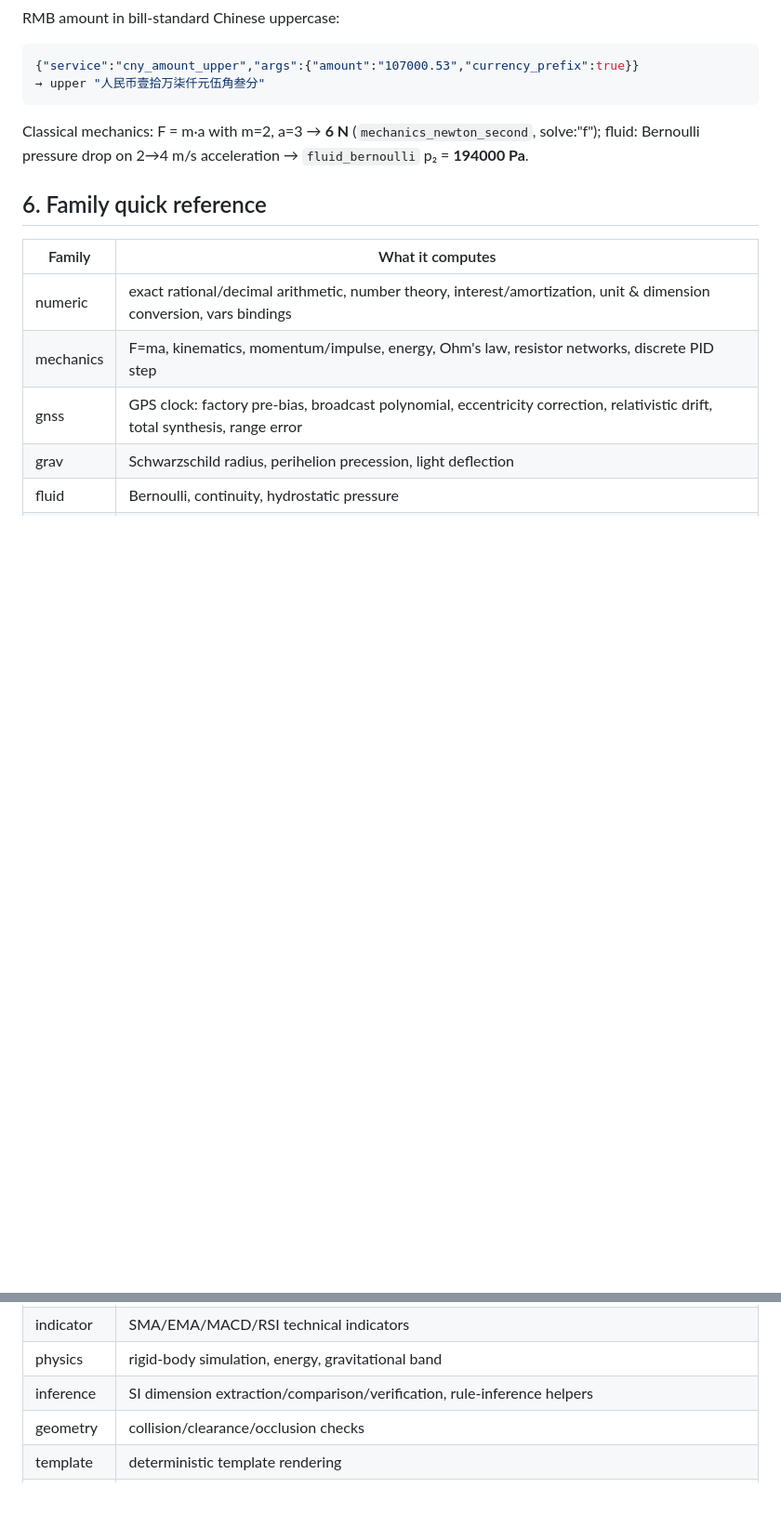
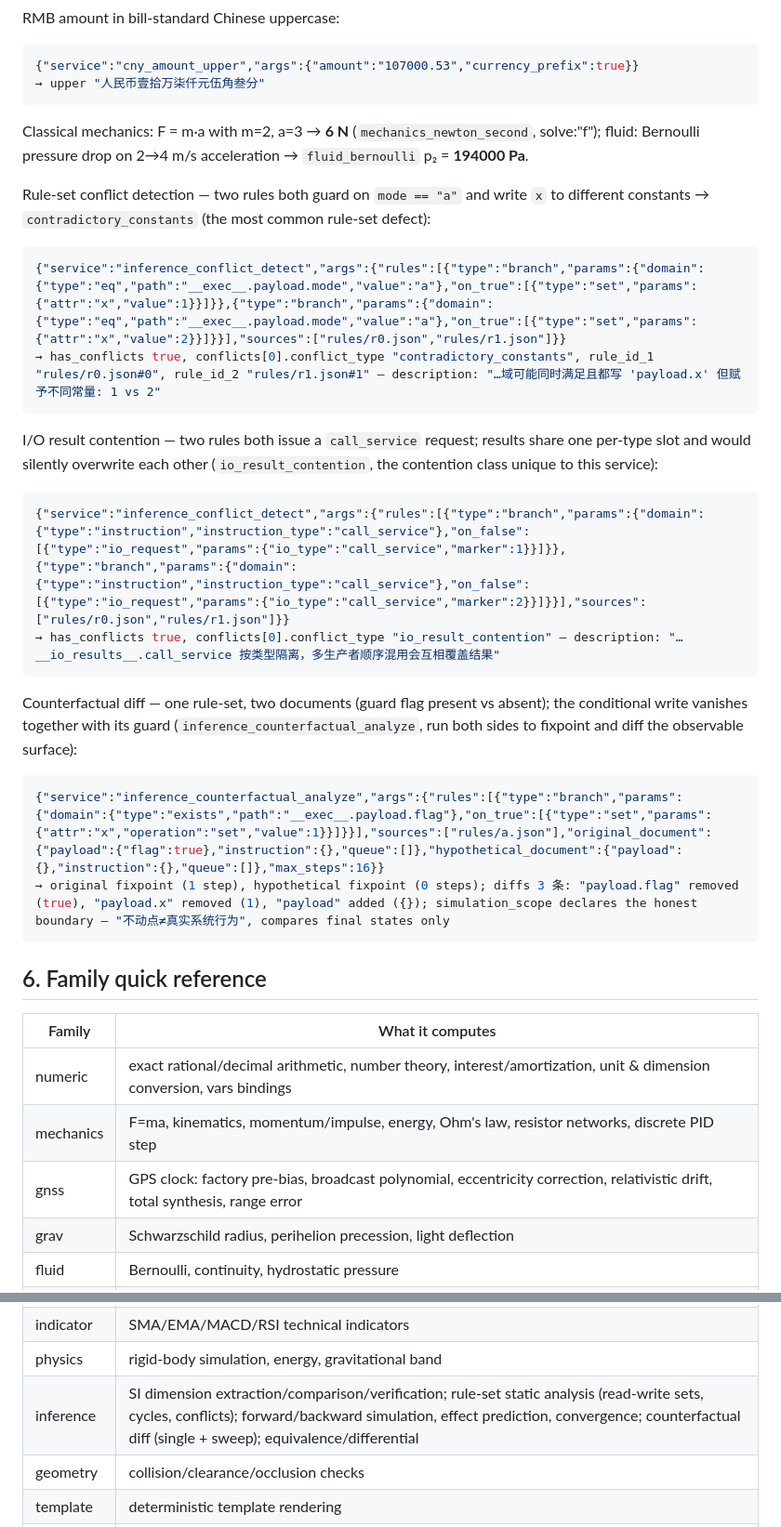
Before and after one commit to evorule/evorule-server, a Markdown page: skills/evorule-deterministic-compute/SKILL.md, 2 parts joined by grey strips. Shown at 93% size. Rendered like a GitHub page; blank space fills up the shorter version.

Commit message:
docs(skills): add reasoning-family worked examples to the compute skill
Three live-server goldens on the inference family: conflict detection
(contradictory_constants + io_result_contention) and counterfactual
analyze (two-document observable-surface diff with its honest
simulation-scope note). Refresh the inference family row, which only
mentioned SI dimensions and missed the analysis services.

````diff
--- a/skills/evorule-deterministic-compute/SKILL.md
+++ b/skills/evorule-deterministic-compute/SKILL.md
@@ -141,6 +141,34 @@ Classical mechanics: F = m·a with m=2, a=3 → **6 N** (`mechanics_newton_secon
 solve:"f"); fluid: Bernoulli pressure drop on 2→4 m/s acceleration →
 `fluid_bernoulli` p₂ = **194000 Pa**.
 
+Rule-set conflict detection — two rules both guard on `mode == "a"` and write
+`x` to different constants → `contradictory_constants` (the most common
+rule-set defect):
+
+```json
+{"service":"inference_conflict_detect","args":{"rules":[{"type":"branch","params":{"domain":{"type":"eq","path":"__exec__.payload.mode","value":"a"},"on_true":[{"type":"set","params":{"attr":"x","value":1}}]}},{"type":"branch","params":{"domain":{"type":"eq","path":"__exec__.payload.mode","value":"a"},"on_true":[{"type":"set","params":{"attr":"x","value":2}}]}}],"sources":["rules/r0.json","rules/r1.json"]}}
+→ has_conflicts true, conflicts[0].conflict_type "contradictory_constants", rule_id_1 "rules/r0.json#0", rule_id_2 "rules/r1.json#1" — description: "…域可能同时满足且都写 'payload.x' 但赋予不同常量: 1 vs 2"
+```
+
+I/O result contention — two rules both issue a `call_service` request; results
+share one per-type slot and would silently overwrite each other
+(`io_result_contention`, the contention class unique to this service):
+
+```json
+{"service":"inference_conflict_detect","args":{"rules":[{"type":"branch","params":{"domain":{"type":"instruction","instruction_type":"call_service"},"on_false":[{"type":"io_request","params":{"io_type":"call_service","marker":1}}]}},{"type":"branch","params":{"domain":{"type":"instruction","instruction_type":"call_service"},"on_false":[{"type":"io_request","params":{"io_type":"call_service","marker":2}}]}}],"sources":["rules/r0.json","rules/r1.json"]}}
+→ has_conflicts true, conflicts[0].conflict_type "io_result_contention" — description: "…__io_results__.call_service 按类型隔离，多生产者顺序混用会互相覆盖结果"
+```
+
+Counterfactual diff — one rule-set, two documents (guard flag present vs
+absent); the conditional write vanishes together with its guard
+(`inference_counterfactual_analyze`, run both sides to fixpoint and diff the
+observable surface):
+
+```json
+{"service":"inference_counterfactual_analyze","args":{"rules":[{"type":"branch","params":{"domain":{"type":"exists","path":"__exec__.payload.flag"},"on_true":[{"type":"set","params":{"attr":"x","operation":"set","value":1}}]}}],"sources":["rules/a.json"],"original_document":{"payload":{"flag":true},"instruction":{},"queue":[]},"hypothetical_document":{"payload":{},"instruction":{},"queue":[]},"max_steps":16}}
+→ original fixpoint (1 step), hypothetical fixpoint (0 steps); diffs 3 条: "payload.flag" removed (true), "payload.x" removed (1), "payload" added ({}); simulation_scope declares the honest boundary — "不动点≠真实系统行为", compares final states only
+```
+
 ## 6. Family quick reference
 
 | Family | What it computes |
@@ -156,7 +184,7 @@ solve:"f"); fluid: Bernoulli pressure drop on 2→4 m/s acceleration →
 | cny | RMB amounts in bill-standard Chinese uppercase |
 | indicator | SMA/EMA/MACD/RSI technical indicators |
 | physics | rigid-body simulation, energy, gravitational band |
-| inference | SI dimension extraction/comparison/verification, rule-inference helpers |
+| inference | SI dimension extraction/comparison/verification; rule-set static analysis (read-write sets, cycles, conflicts); forward/backward simulation, effect prediction, convergence; counterfactual diff (single + sweep); equivalence/differential |
 | geometry | collision/clearance/occlusion checks |
 | template | deterministic template rendering |
 | browser | browser automation services |
````
